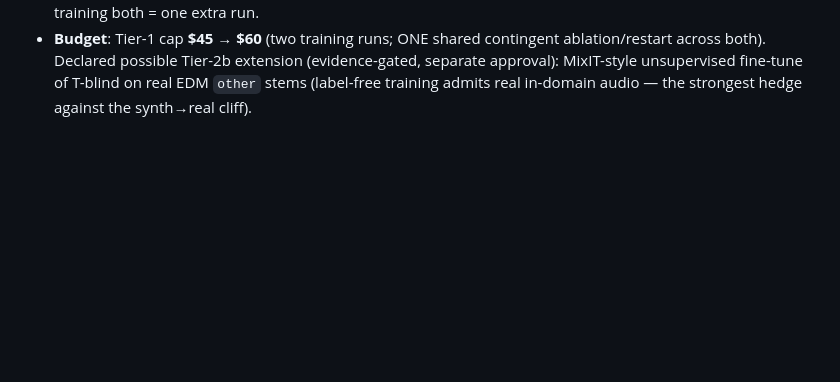
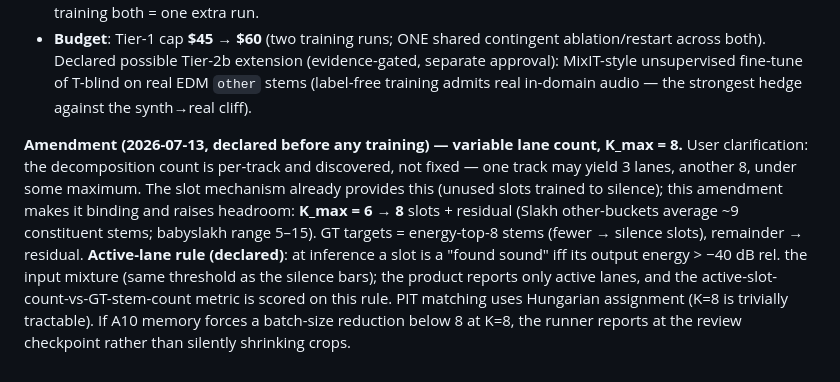
Before and after one commit to jhurliman/jams, a Markdown page: paper/EXPERIMENTS.md, the part around the change. Rendered like a GitHub page; blank space fills up the shorter version.

Commit message:
eval: OV2 amendment — variable lane count, K_max 6 -> 8, declared active-lane rule
Per-track lane count is discovered (silence slots), not fixed; energy-top-8
GT targets; active lane iff output > -40 dB rel input; Hungarian PIT.

Co-Authored-By: Claude Fable 5 <noreply@anthropic.com>

```diff
--- a/paper/EXPERIMENTS.md
+++ b/paper/EXPERIMENTS.md
@@ -836,3 +836,17 @@ and NO annotation:
   separate approval): MixIT-style unsupervised fine-tune of T-blind on real EDM
   `other` stems (label-free training admits real in-domain audio — the strongest
   hedge against the synth→real cliff).
+
+**Amendment (2026-07-13, declared before any training) — variable lane count,
+K_max = 8.** User clarification: the decomposition count is per-track and discovered,
+not fixed — one track may yield 3 lanes, another 8, under some maximum. The slot
+mechanism already provides this (unused slots trained to silence); this amendment makes
+it binding and raises headroom: **K_max = 6 → 8** slots + residual (Slakh other-buckets
+average ~9 constituent stems; babyslakh range 5–15). GT targets = energy-top-8 stems
+(fewer → silence slots), remainder → residual. **Active-lane rule (declared)**: at
+inference a slot is a "found sound" iff its output energy > −40 dB rel. the input
+mixture (same threshold as the silence bars); the product reports only active lanes,
+and the active-slot-count-vs-GT-stem-count metric is scored on this rule. PIT matching
+uses Hungarian assignment (K=8 is trivially tractable). If A10 memory forces a
+batch-size reduction below 8 at K=8, the runner reports at the review checkpoint
+rather than silently shrinking crops.
```
